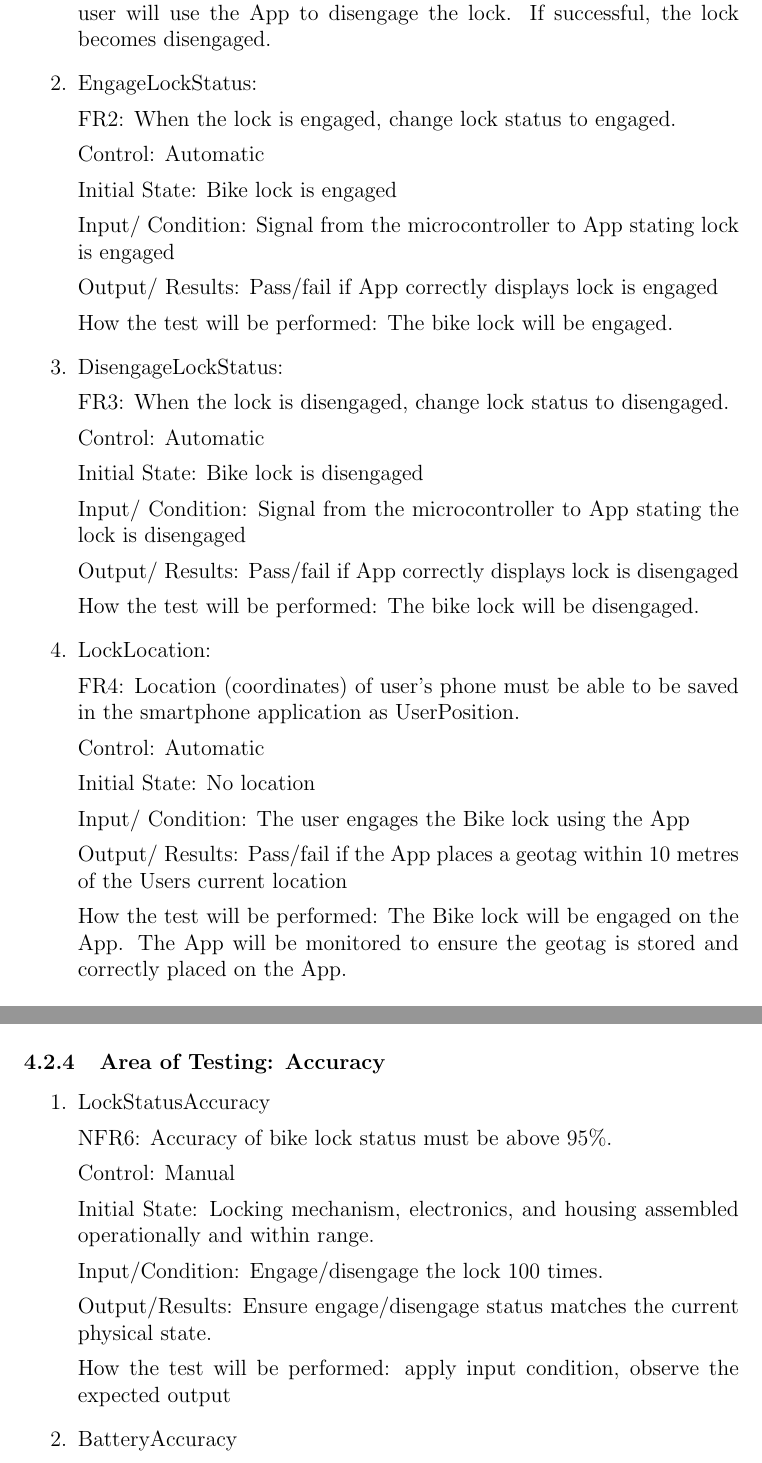
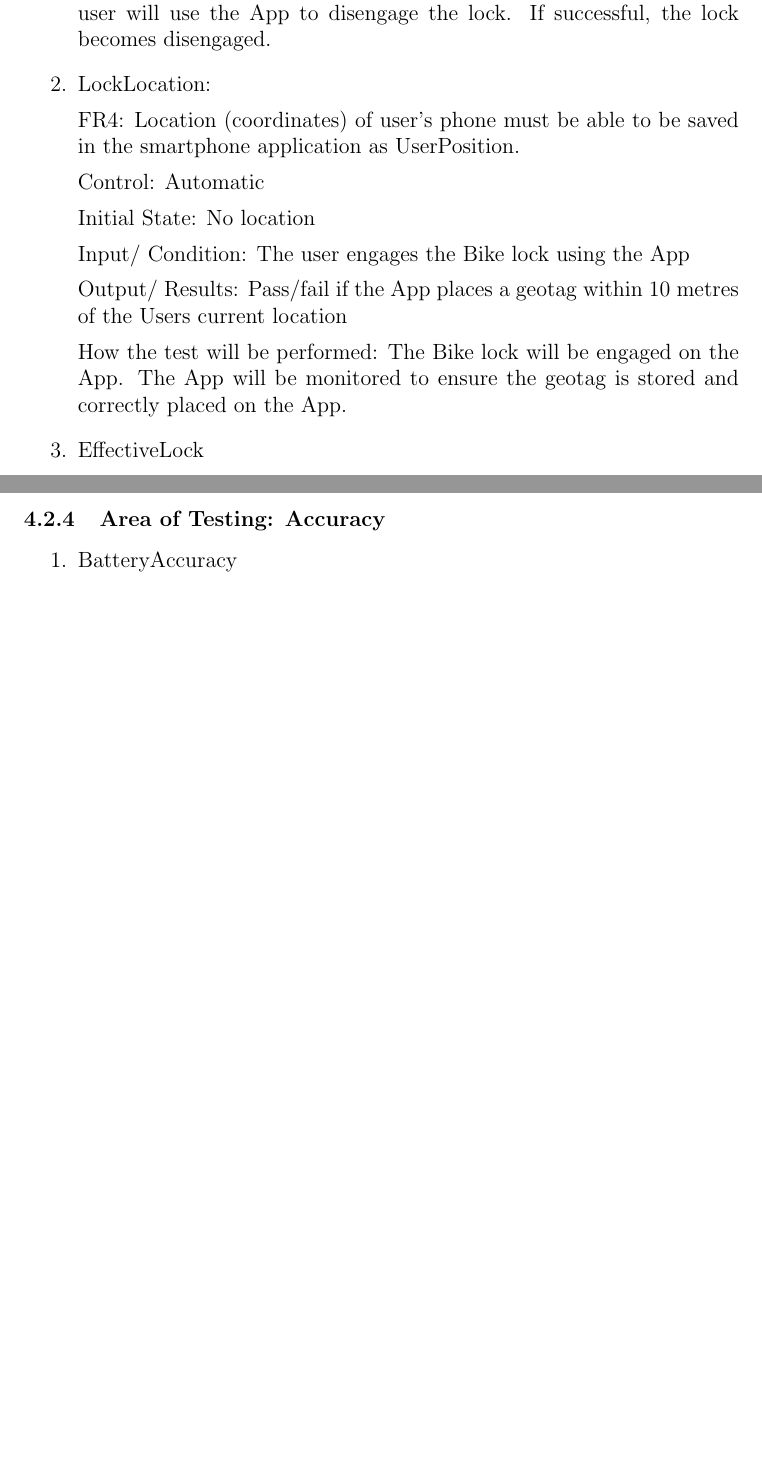
Before and after one commit to NevoAbigail/Capstone, a LaTeX document (docs/VnVPlan/VnVPlan.tex): two parts of pages 12 and 20 of 26 before the commit and two parts of pages 12 and 20 of 25 after it, joined at a grey line, cut so that both start at the same text, the shorter picture padded with empty space. Compiled offline with pdfLaTeX.

Commit message:
Further modificationsto update current scope

```diff
--- a/docs/VnVPlan/VnVPlan.tex
+++ b/docs/VnVPlan/VnVPlan.tex
@@ -226,34 +226,6 @@ Output/ Results: Pass/fail if the lock is successfully disengaged
 
 How the test will be performed: The bike lock will be engaged. The user will use the App to disengage the lock. If successful, the lock becomes disengaged.
 
-\item{EngageLockStatus:
-
-FR2: When the lock is engaged, change lock status to engaged. }
-
-Control: Automatic
-
-Initial State: Bike lock is engaged
-
-Input/ Condition: Signal from the microcontroller to App stating lock is engaged
-
-Output/ Results: Pass/fail if App correctly displays lock is engaged
-
-How the test will be performed: The bike lock will be engaged.
-
- \item{DisengageLockStatus:
-
- FR3: When the lock is disengaged, change lock status to disengaged. }
-
-Control: Automatic
-
-Initial State: Bike lock is disengaged
-
-Input/ Condition: Signal from the microcontroller to App stating the lock is disengaged
-
-Output/ Results: Pass/fail if App correctly displays lock is disengaged
-
-How the test will be performed: The bike lock will be disengaged.
-
 
 \item{LockLocation:
 
@@ -570,21 +542,6 @@ How the test will be performed: Perform the input condition and observe outcome
 \subsubsection{Area of Testing: Accuracy}
 
 \begin{enumerate}
-
-\item{LockStatusAccuracy
-
-NFR6: Accuracy of bike lock status must be above 95\%. }
-
-Control: Manual
-
-Initial State: Locking mechanism, electronics, and housing assembled operationally and within range.
-
-Input/Condition: Engage/disengage the lock 100 times.
-
-Output/Results: Ensure engage/disengage status matches the current physical state.
-
-How the test will be performed: apply input condition, observe the expected output
-
 
 \item{BatteryAccuracy
 
```
Also changed, not shown: docs/VnVPlan/VnVPlan.pdf, docs/VnVPlan/VnVPlan.tex (18 more changed lines).
